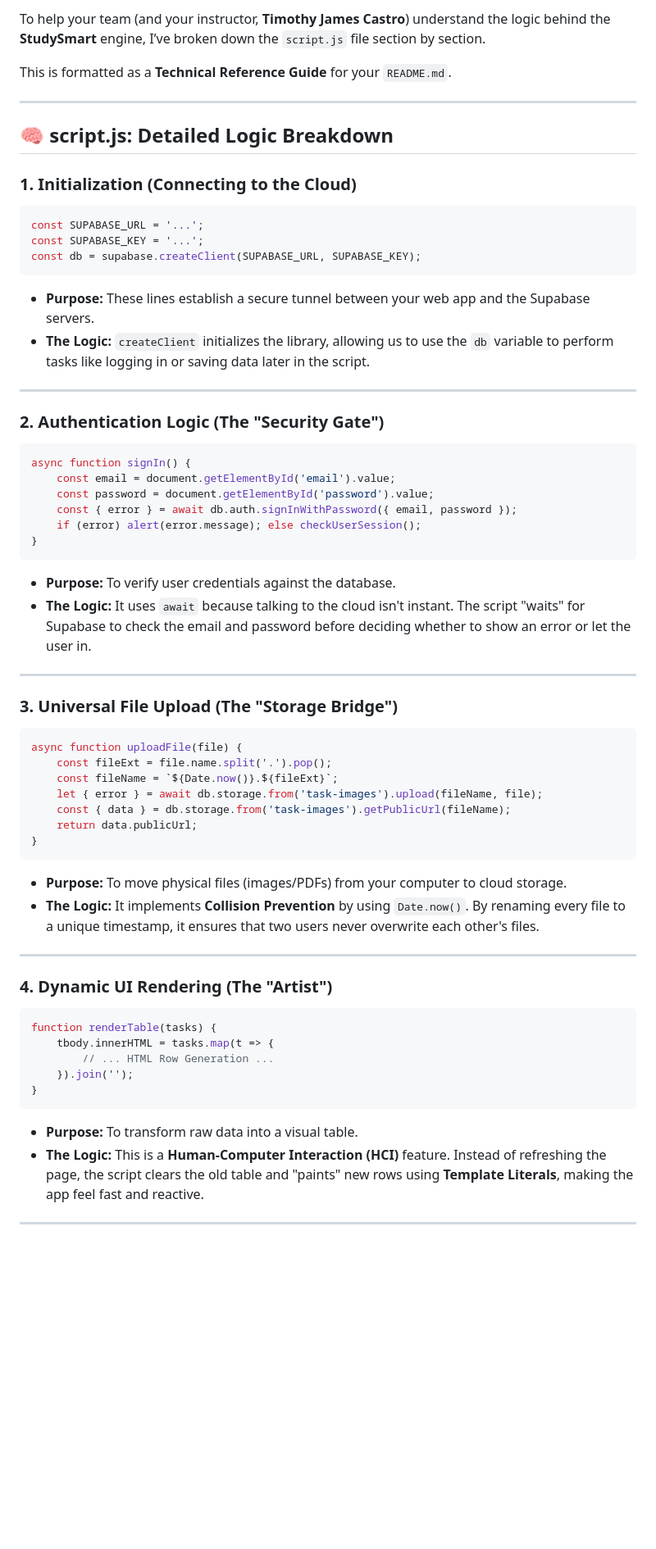
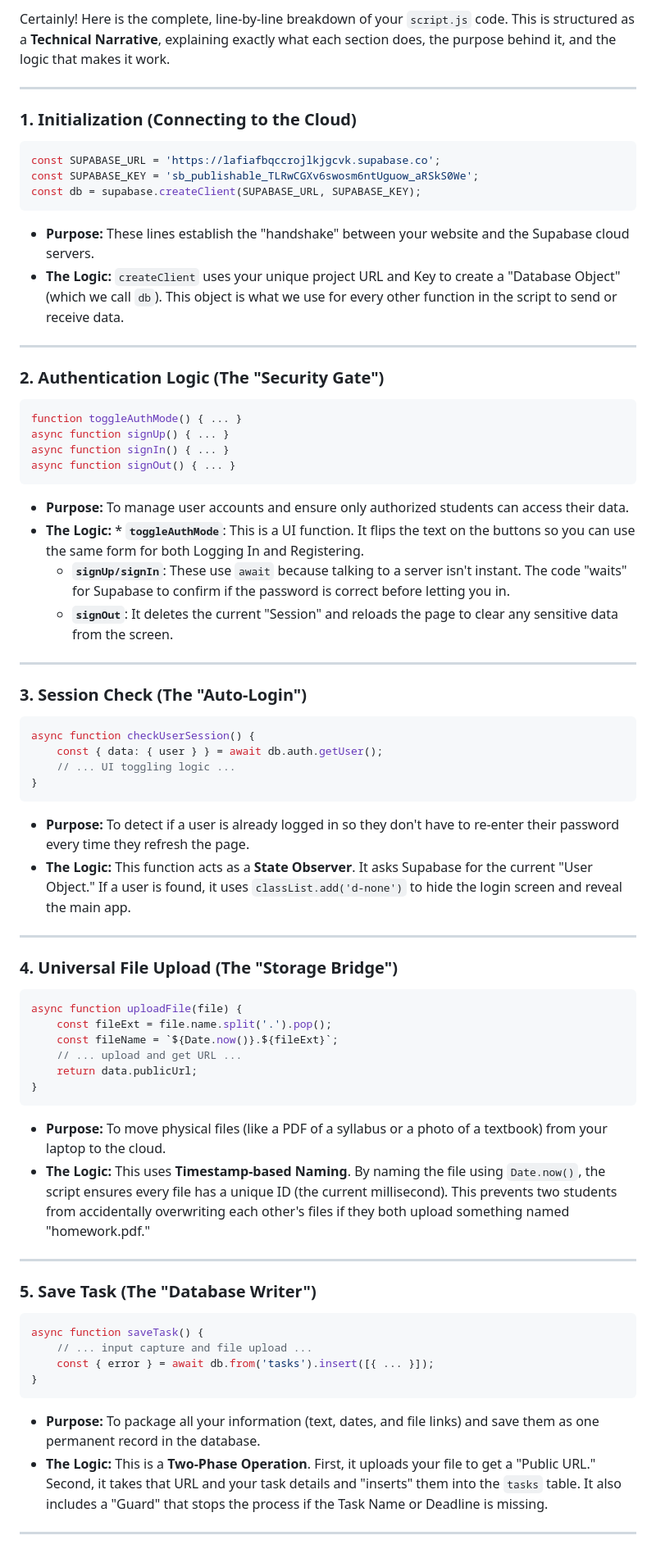
Before and after one commit to JasonBuenvasita-dev/Proposal_OOP, a Markdown page: Readme-script.md, the part around one of its changes. Shown at 82% size. GitHub-like rendering; blank space fills up the shorter version.

````diff
--- a/Readme-script.md
+++ b/Readme-script.md
@@ -1,65 +1,67 @@
-To help your team (and your instructor, **Timothy James Castro**) understand the logic behind the **StudySmart** engine, I’ve broken down the `script.js` file section by section.
-
-This is formatted as a **Technical Reference Guide** for your `README.md`.
+Certainly! Here is the complete, line-by-line breakdown of your `script.js` code. This is structured as a **Technical Narrative**, explaining exactly what each section does, the purpose behind it, and the logic that makes it work.
 
 ---
 
-## 🧠 script.js: Detailed Logic Breakdown
-
 ### 1. Initialization (Connecting to the Cloud)
 ```javascript
-const SUPABASE_URL = '...';
-const SUPABASE_KEY = '...';
+const SUPABASE_URL = 'https://lafiafbqccrojlkjgcvk.supabase.co';
+const SUPABASE_KEY = 'sb_publishable_TLRwCGXv6swosm6ntUguow_aRSkS0We';
 const db = supabase.createClient(SUPABASE_URL, SUPABASE_KEY);
 ```
-* **Purpose:** These lines establish a secure tunnel between your web app and the Supabase servers.
-* **The Logic:** `createClient` initializes the library, allowing us to use the `db` variable to perform tasks like logging in or saving data later in the script.
+* **Purpose:** These lines establish the "handshake" between your website and the Supabase cloud servers.
+* **The Logic:** `createClient` uses your unique project URL and Key to create a "Database Object" (which we call `db`). This object is what we use for every other function in the script to send or receive data.
 
 ---
 
 ### 2. Authentication Logic (The "Security Gate")
-
 ```javascript
-async function signIn() {
-    const email = document.getElementById('email').value;
-    const password = document.getElementById('password').value;
-    const { error } = await db.auth.signInWithPassword({ email, password });
-    if (error) alert(error.message); else checkUserSession();
-}
+function toggleAuthMode() { ... }
+async function signUp() { ... }
+async function signIn() { ... }
+async function signOut() { ... }
 ```
-* **Purpose:** To verify user credentials against the database.
-* **The Logic:** It uses `await` because talking to the cloud isn't instant. The script "waits" for Supabase to check the email and password before deciding whether to show an error or let the user in.
+* **Purpose:** To manage user accounts and ensure only authorized students can access their data.
+* **The Logic:** * **`toggleAuthMode`**: This is a UI function. It flips the text on the buttons so you can use the same form for both Logging In and Registering.
+    * **`signUp/signIn`**: These use `await` because talking to a server isn't instant. The code "waits" for Supabase to confirm if the password is correct before letting you in.
+    * **`signOut`**: It deletes the current "Session" and reloads the page to clear any sensitive data from the screen.
 
 ---
 
-### 3. Universal File Upload (The "Storage Bridge")
+### 3. Session Check (The "Auto-Login")
+```javascript
+async function checkUserSession() {
+    const { data: { user } } = await db.auth.getUser();
+    // ... UI toggling logic ...
+}
+```
+* **Purpose:** To detect if a user is already logged in so they don't have to re-enter their password every time they refresh the page.
+* **The Logic:** This function acts as a **State Observer**. It asks Supabase for the current "User Object." If a user is found, it uses `classList.add('d-none')` to hide the login screen and reveal the main app.
 
+---
+
+### 4. Universal File Upload (The "Storage Bridge")
 ```javascript
 async function uploadFile(file) {
     const fileExt = file.name.split('.').pop();
     const fileName = `${Date.now()}.${fileExt}`;
-    let { error } = await db.storage.from('task-images').upload(fileName, file);
-    const { data } = db.storage.from('task-images').getPublicUrl(fileName);
+    // ... upload and get URL ...
     return data.publicUrl;
 }
 ```
-* **Purpose:** To move physical files (images/PDFs) from your computer to cloud storage.
-* **The Logic:** It implements **Collision Prevention** by using `Date.now()`. By renaming every file to a unique timestamp, it ensures that two users never overwrite each other's files.
+* **Purpose:** To move physical files (like a PDF of a syllabus or a photo of a textbook) from your laptop to the cloud.
+* **The Logic:** This uses **Timestamp-based Naming**. By naming the file using `Date.now()`, the script ensures every file has a unique ID (the current millisecond). This prevents two students from accidentally overwriting each other's files if they both upload something named "homework.pdf."
 
 ---
 
-### 4. Dynamic UI Rendering (The "Artist")
-
+### 5. Save Task (The "Database Writer")
 ```javascript
-function renderTable(tasks) {
-    tbody.innerHTML = tasks.map(t => {
-        // ... HTML Row Generation ...
-    }).join('');
+async function saveTask() {
+    // ... input capture and file upload ...
+    const { error } = await db.from('tasks').insert([{ ... }]);
 }
 ```
-
-* **Purpose:** To transform raw data into a visual table.
-* **The Logic:** This is a **Human-Computer Interaction (HCI)** feature. Instead of refreshing the page, the script clears the old table and "paints" new rows using **Template Literals**, making the app feel fast and reactive.
+* **Purpose:** To package all your information (text, dates, and file links) and save them as one permanent record in the database.
+* **The Logic:** This is a **Two-Phase Operation**. First, it uploads your file to get a "Public URL." Second, it takes that URL and your task details and "inserts" them into the `tasks` table. It also includes a "Guard" that stops the process if the Task Name or Deadline is missing.
 
 ---
 
````
Also changed, not shown: other parts of Readme-script.md (+26 -7 lines).
